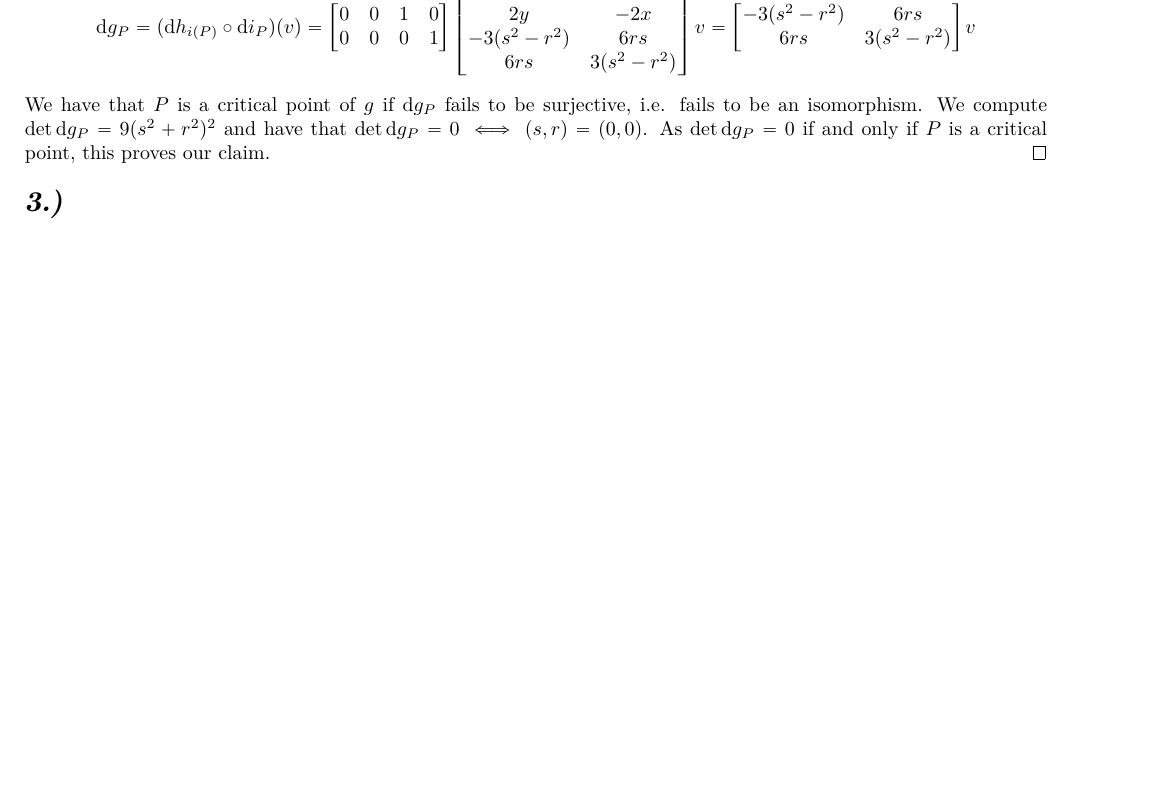
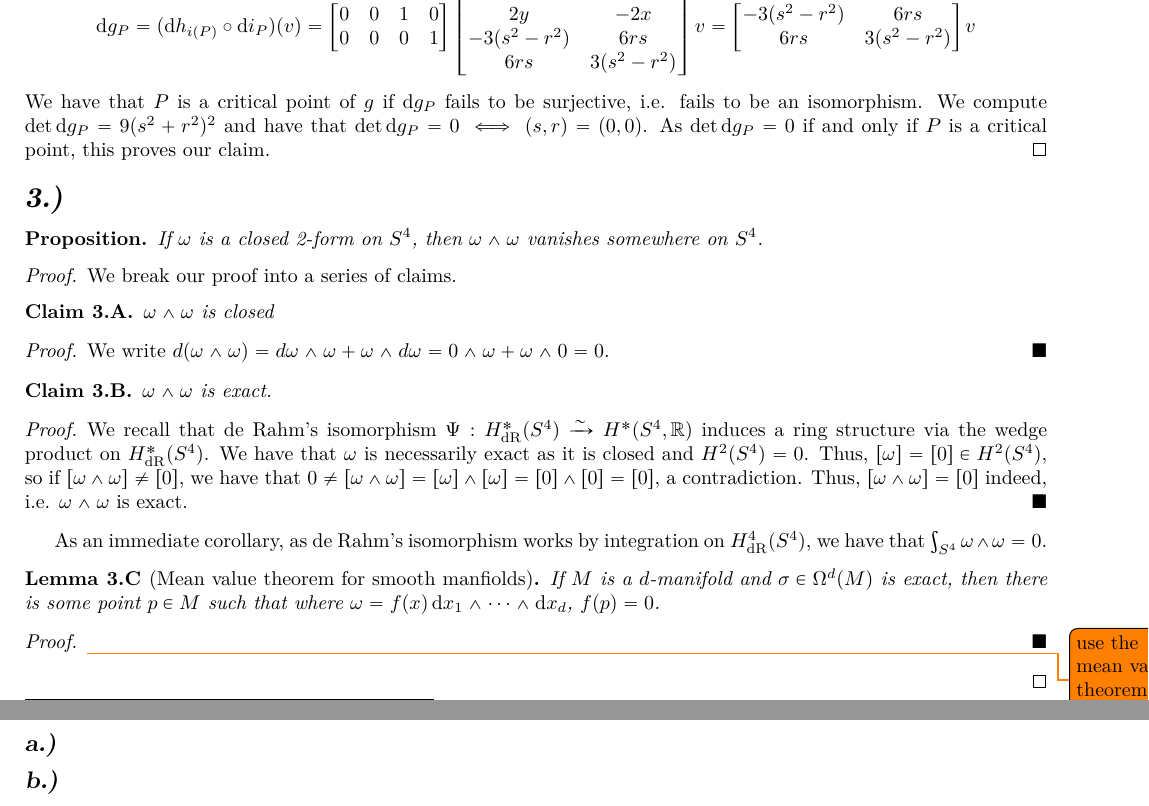
Before and after one commit to demarkd/8302THF, a LaTeX document (document.tex): part of page 2 of 2 before the commit and two parts of pages 2 and 3 of 3 after it, the two joined at a grey line, cut so that both start at the same text, the shorter picture padded with empty space. Compiled offline with pdfLaTeX.

Commit message:
end of sat

```diff
--- a/document.tex
+++ b/document.tex
@@ -143,7 +143,7 @@
 \newtheorem{fact}[theorem]{Fact}
 \newtheorem*{prompt*}{Prompt}
 \newtheorem*{claim*}{Claim}
-\newtheorem{claim}{Claim}
+\newtheorem{claim}[theorem]{Claim}
 %\newcommand{\claim}[1]{\begin{claim*} #1\end{claim*}}
 %organizing theorem environments by style--by the way, should we really have definitions (and notations I guess) in proposition style? it makes SO much of our text italicized, which is weird.
 \theoremstyle{remark}
@@ -299,6 +299,30 @@ We let\footnote{Oops, I'm changing names on you\textemdash my bad.} $g:\CC^2\to
 	We have that $P$ is a critical point of $g$ if $\d g_P$ fails to be surjective, i.e. fails to be an isomorphism. We compute $\det \d g_P=9(s^2+r^2)^2$ and have that $\det \d g_P=0\iff (s,r)=(0,0)$. As $\det \d g_P=0$ if and only if $P$ is a critical point, this proves our claim.
 \end{proof}
 \prob{3}
+\begin{proposition*}
+	If $\omega$ is a closed 2-form on $S^4$, then $\omega\wedge\omega$ vanishes somewhere on $S^4$.
+\end{proposition*}
+\begin{proof}
+We break our proof into a series of claims.\begin{claim}
+	$\omega \wedge \omega$ is closed
+\end{claim}
+\begin{subproof}
+We write $d(\omega\wedge \omega)=d\omega\wedge \omega+\omega\wedge d\omega=0\wedge\omega +\omega \wedge 0=0.$
+\end{subproof}
+\begin{claim}
+$\omega \wedge \omega$ is exact.
+\end{claim}
+\begin{subproof}
+	We recall that de Rahm's isomorphism $\Psi:\hdr^*(S^4)\tosm H^*(S^4,\RR)$ induces a ring structure via the wedge product on $\hdr^*(S^4)$. We have that $\omega$ is necessarily exact as it is closed and $H^2(S^4)=0$. Thus, $[\omega]=[0]\in H^2(S^4)$, so if $[\omega\wedge\omega]\neq [0]$, we have that $0\neq[\omega\wedge\omega]= [\omega]\wedge [\omega]=[0]\wedge [0]=[0]$, a contradiction. Thus, $[\omega\wedge\omega]=[0]$ indeed, i.e. $\omega\wedge\omega$ is exact.
+\end{subproof}
+As an immediate corollary, as de Rahm's isomorphism works by integration on $\hdr^4(S^4)$, we have that $\int_{S^4}\omega \wedge \omega=0$.
+\begin{lemma}[Mean value theorem for smooth manfiolds]
+	If $M$ is a $d$-manifold and $\sigma\in\Omega^d(M)$ is exact, then there is some point $p\in M$ such that where $\omega=f(x)\d x_1\wedge \dots \wedge\d x_d$, $f(p)=0$.
+\end{lemma}
+\begin{subproof}
+\todo{use the mean value theorem for integration}
+\end{subproof}
+\end{proof}
 \prob{4}
 \prt{1}
 \prt{2}
```
Also changed, not shown: document.pdf, 3 other files.
